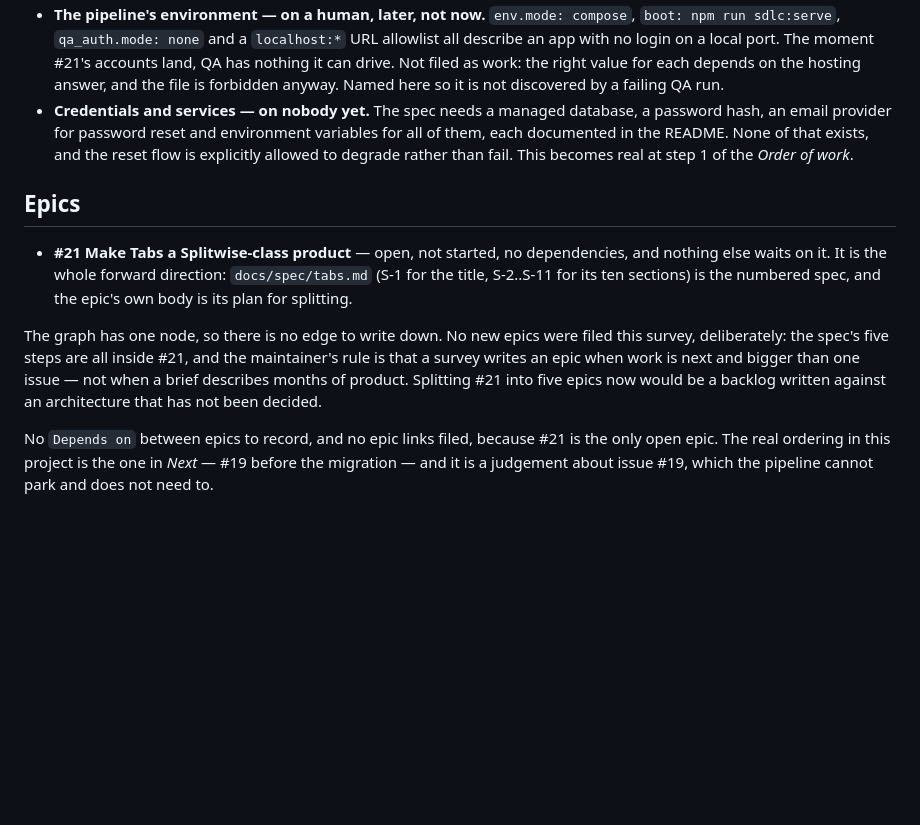
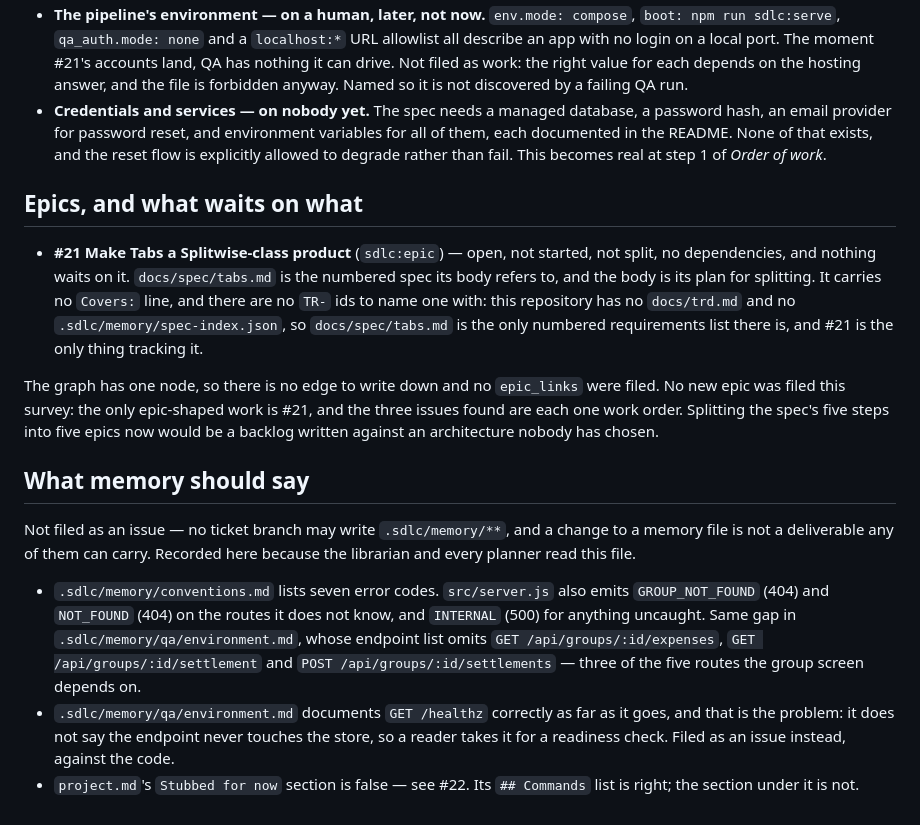
Before and after one commit to Shivam-Fl/tabs-v2, a Markdown page: roadmap.md, the part around one of its changes. Drawn GitHub-style; blank space fills up the shorter version.

Commit message:
roadmap: survey of 2026-09-26

```diff
--- a/roadmap.md
+++ b/roadmap.md
@@ -78,26 +93,41 @@ The two review follow-ups (#8, #9) closed on 2026-09-21 and 2026-09-22 and left
 - **The pipeline's environment — on a human, later, not now.** `env.mode: compose`,
   `boot: npm run sdlc:serve`, `qa_auth.mode: none` and a `localhost:*` URL allowlist all
-  describe an app with no login on a local port. The moment #21's accounts land, QA has nothing
-  it can drive. Not filed as work: the right value for each depends on the hosting answer, and
-  the file is forbidden anyway. Named here so it is not discovered by a failing QA run.
+  describe an app with no login on a local port. The moment #21's accounts land, QA has
+  nothing it can drive. Not filed as work: the right value for each depends on the hosting
+  answer, and the file is forbidden anyway. Named so it is not discovered by a failing QA run.
 - **Credentials and services — on nobody yet.** The spec needs a managed database, a password
-  hash, an email provider for password reset and environment variables for all of them, each
+  hash, an email provider for password reset, and environment variables for all of them, each
   documented in the README. None of that exists, and the reset flow is explicitly allowed to
-  degrade rather than fail. This becomes real at step 1 of the *Order of work*.
+  degrade rather than fail. This becomes real at step 1 of *Order of work*.
 
-## Epics
+## Epics, and what waits on what
 
-- **#21 Make Tabs a Splitwise-class product** — open, not started, no dependencies, and
-  nothing else waits on it. It is the whole forward direction: `docs/spec/tabs.md` (S-1 for the
-  title, S-2..S-11 for its ten sections) is the numbered spec, and the epic's own body is its
-  plan for splitting.
+- **#21 Make Tabs a Splitwise-class product** (`sdlc:epic`) — open, not started, not split,
+  no dependencies, and nothing waits on it. `docs/spec/tabs.md` is the numbered spec its body
+  refers to, and the body is its plan for splitting. It carries no `Covers:` line, and there
+  are no `TR-` ids to name one with: this repository has no `docs/trd.md` and no
+  `.sdlc/memory/spec-index.json`, so `docs/spec/tabs.md` is the only numbered
+  requirements list there is, and #21 is the only thing tracking it.
 
-The graph has one node, so there is no edge to write down. No new epics were filed this survey,
-deliberately: the spec's five steps are all inside #21, and the maintainer's rule is that a
-survey writes an epic when work is next and bigger than one issue — not when a brief describes
-months of product. Splitting #21 into five epics now would be a backlog written against an
-architecture that has not been decided.
+The graph has one node, so there is no edge to write down and no `epic_links` were filed. No
+new epic was filed this survey: the only epic-shaped work is #21, and the three issues found
+are each one work order. Splitting the spec's five steps into five epics now would be a
+backlog written against an architecture nobody has chosen.
 
-No `Depends on` between epics to record, and no epic links filed, because #21 is the only open
-epic. The real ordering in this project is the one in *Next* — #19 before the migration — and it
-is a judgement about issue #19, which the pipeline cannot park and does not need to.
+## What memory should say
+
+Not filed as an issue — no ticket branch may write `.sdlc/memory/**`, and a change to a
+memory file is not a deliverable any of them can carry. Recorded here because the librarian
+and every planner read this file.
+
+- `.sdlc/memory/conventions.md` lists seven error codes. `src/server.js` also emits
+  `GROUP_NOT_FOUND` (404) and `NOT_FOUND` (404) on the routes it does not know, and
+  `INTERNAL` (500) for anything uncaught. Same gap in
+  `.sdlc/memory/qa/environment.md`, whose endpoint list omits
+  `GET /api/groups/:id/expenses`, `GET /api/groups/:id/settlement` and
+  `POST /api/groups/:id/settlements` — three of the five routes the group screen depends on.
+- `.sdlc/memory/qa/environment.md` documents `GET /healthz` correctly as far as it goes, and
+  that is the problem: it does not say the endpoint never touches the store, so a reader
+  takes it for a readiness check. Filed as an issue instead, against the code.
+- `project.md`'s `Stubbed for now` section is false — see #22. Its `## Commands` list is
+  right; the section under it is not.
```
Also changed, not shown: other parts of roadmap.md (+71 -56 lines).
